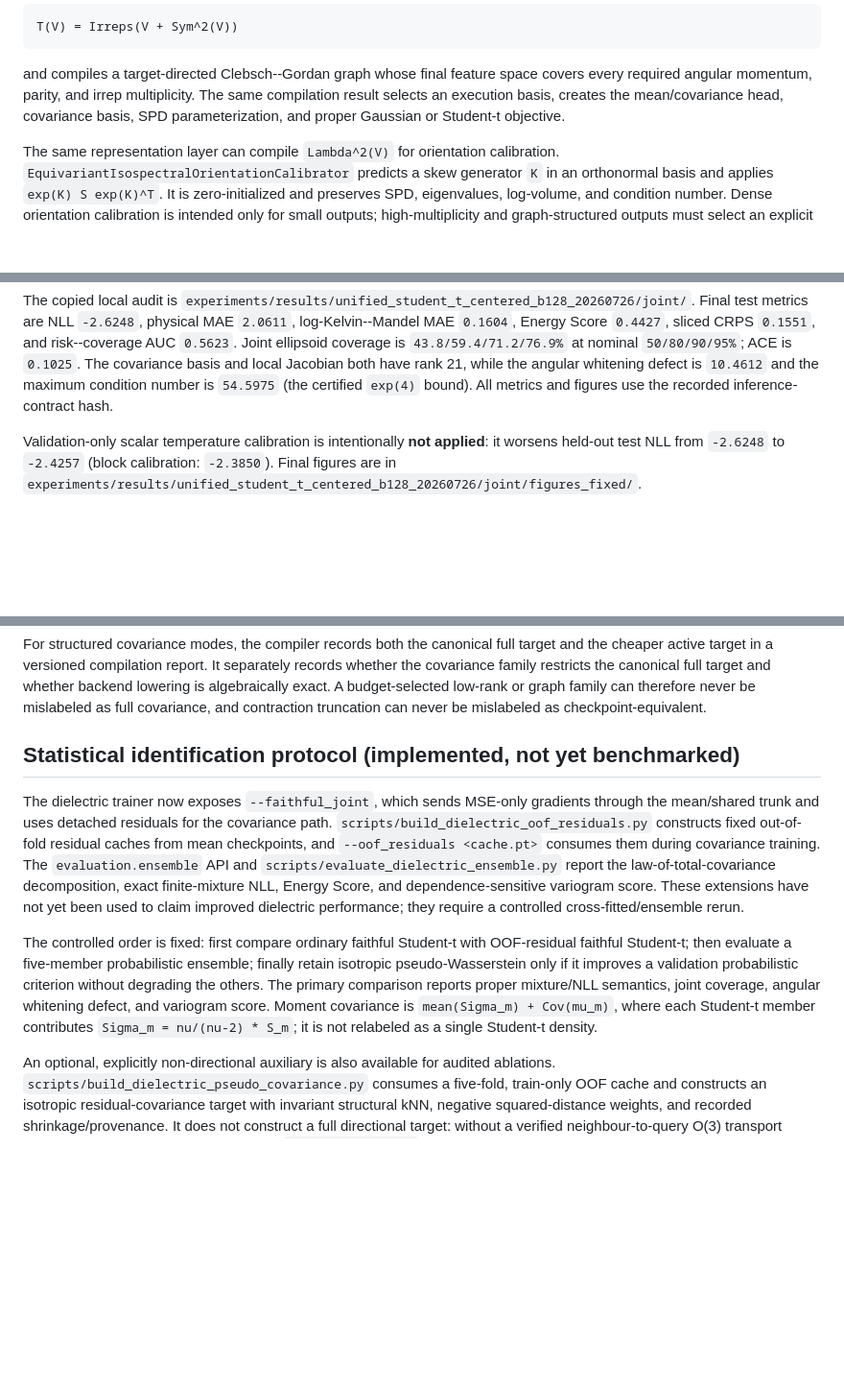
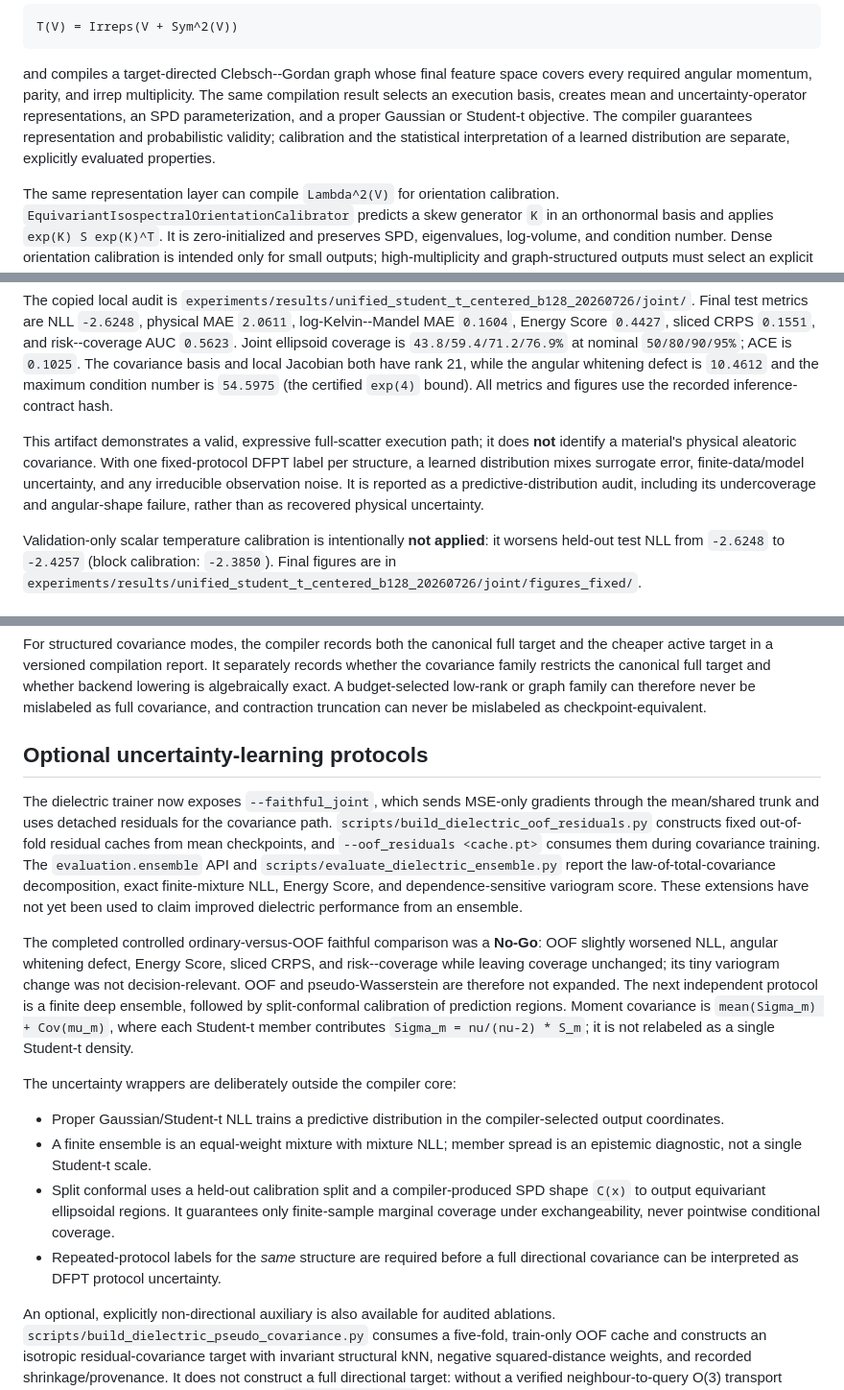
Before and after one commit to future3317/General-Equivariant-Covariance-Networks-for-Probabilistic-Structured-Prediction, a Markdown page: README.md, 3 parts joined by grey strips. Shown at 96% size. Drawn GitHub-style; blank space fills up the shorter version.

Commit message:
clarify compiler and uncertainty semantics

```diff
--- a/README.md
+++ b/README.md
@@ -18,9 +18,11 @@ T(V) = Irreps(V + Sym^2(V))
 
 and compiles a target-directed Clebsch--Gordan graph whose final feature space
 covers every required angular momentum, parity, and irrep multiplicity. The
-same compilation result selects an execution basis, creates the mean/covariance
-head, covariance basis, SPD parameterization, and proper Gaussian or Student-t
-objective.
+same compilation result selects an execution basis, creates mean and
+uncertainty-operator representations, an SPD parameterization, and a proper
+Gaussian or Student-t objective. The compiler guarantees representation and
+probabilistic validity; calibration and the statistical interpretation of a
+learned distribution are separate, explicitly evaluated properties.
 
 The same representation layer can compile `Lambda^2(V)` for orientation
 calibration. `EquivariantIsospectralOrientationCalibrator` predicts a skew
@@ -76,6 +78,13 @@ test metrics are NLL `-2.6248`, physical MAE `2.0611`, log-Kelvin--Mandel MAE
 have rank 21, while the angular whitening defect is `10.4612` and the maximum
 condition number is `54.5975` (the certified `exp(4)` bound). All metrics and
 figures use the recorded inference-contract hash.
+
+This artifact demonstrates a valid, expressive full-scatter execution path;
+it does **not** identify a material's physical aleatoric covariance. With one
+fixed-protocol DFPT label per structure, a learned distribution mixes surrogate
+error, finite-data/model uncertainty, and any irreducible observation noise.
+It is reported as a predictive-distribution audit, including its undercoverage
+and angular-shape failure, rather than as recovered physical uncertainty.
 
 Validation-only scalar temperature calibration is intentionally **not applied**:
 it worsens held-out test NLL from `-2.6248` to `-2.4257` (block calibration:
@@ -125,7 +134,7 @@ target and whether backend lowering is algebraically exact. A budget-selected
 low-rank or graph family can therefore never be mislabeled as full covariance,
 and contraction truncation can never be mislabeled as checkpoint-equivalent.
 
-## Statistical identification protocol (implemented, not yet benchmarked)
+## Optional uncertainty-learning protocols
 
 The dielectric trainer now exposes `--faithful_joint`, which sends MSE-only
 gradients through the mean/shared trunk and uses detached residuals for the
@@ -135,17 +144,30 @@ out-of-fold residual caches from mean checkpoints, and
 `evaluation.ensemble` API and `scripts/evaluate_dielectric_ensemble.py` report
 the law-of-total-covariance decomposition, exact finite-mixture NLL, Energy
 Score, and dependence-sensitive variogram score. These extensions have not yet
-been used to claim improved dielectric performance; they require a controlled
-cross-fitted/ensemble rerun.
+been used to claim improved dielectric performance from an ensemble.
 
-The controlled order is fixed: first compare ordinary faithful Student-t with
-OOF-residual faithful Student-t; then evaluate a five-member probabilistic
-ensemble; finally retain isotropic pseudo-Wasserstein only if it improves a
-validation probabilistic criterion without degrading the others. The primary
-comparison reports proper mixture/NLL semantics, joint coverage, angular
-whitening defect, and variogram score. Moment covariance is
+The completed controlled ordinary-versus-OOF faithful comparison was a
+**No-Go**: OOF slightly worsened NLL, angular whitening defect, Energy Score,
+sliced CRPS, and risk--coverage while leaving coverage unchanged; its tiny
+variogram change was not decision-relevant. OOF and pseudo-Wasserstein are
+therefore not expanded. The next independent protocol is a finite deep
+ensemble, followed by split-conformal calibration of prediction regions.
+Moment covariance is
 `mean(Sigma_m) + Cov(mu_m)`, where each Student-t member contributes
 `Sigma_m = nu/(nu-2) * S_m`; it is not relabeled as a single Student-t density.
+
+The uncertainty wrappers are deliberately outside the compiler core:
+
+- Proper Gaussian/Student-t NLL trains a predictive distribution in the
+  compiler-selected output coordinates.
+- A finite ensemble is an equal-weight mixture with mixture NLL; member spread
+  is an epistemic diagnostic, not a single Student-t scale.
+- Split conformal uses a held-out calibration split and a compiler-produced SPD
+  shape `C(x)` to output equivariant ellipsoidal regions. It guarantees only
+  finite-sample marginal coverage under exchangeability, never pointwise
+  conditional coverage.
+- Repeated-protocol labels for the *same* structure are required before a full
+  directional covariance can be interpreted as DFPT protocol uncertainty.
 
 An optional, explicitly non-directional auxiliary is also available for
 audited ablations. `scripts/build_dielectric_pseudo_covariance.py` consumes a
```
Also changed, not shown: other parts of README.md (+1 -1 lines), mathematical_contract.md (+41 -1 lines).
